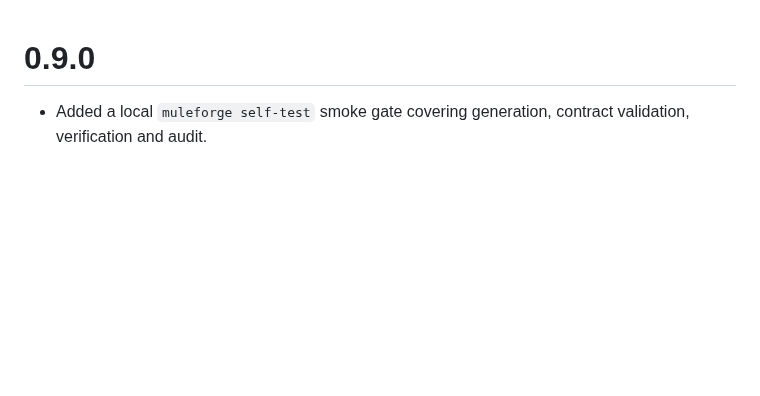
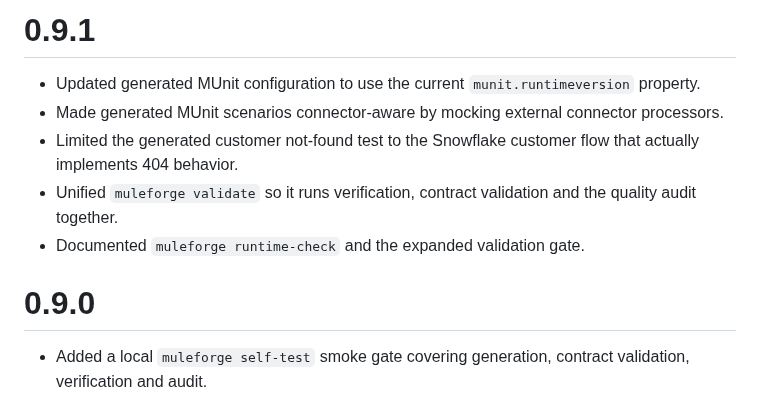
Before and after one commit to Narsing-s/muleforge, a Markdown page: CHANGELOG.md, the part around the change. GitHub-like rendering; blank space fills up the shorter version.

Commit message:
docs: record validation and MUnit improvements

```diff
--- a/CHANGELOG.md
+++ b/CHANGELOG.md
@@ -1,3 +1,11 @@
+# 0.9.1
+
+- Updated generated MUnit configuration to use the current `munit.runtimeversion` property.
+- Made generated MUnit scenarios connector-aware by mocking external connector processors.
+- Limited the generated customer not-found test to the Snowflake customer flow that actually implements 404 behavior.
+- Unified `muleforge validate` so it runs verification, contract validation and the quality audit together.
+- Documented `muleforge runtime-check` and the expanded validation gate.
+
 # 0.9.0
 
 - Added a local `muleforge self-test` smoke gate covering generation, contract validation, verification and audit.
```
